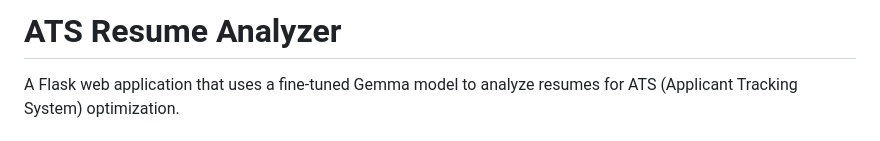
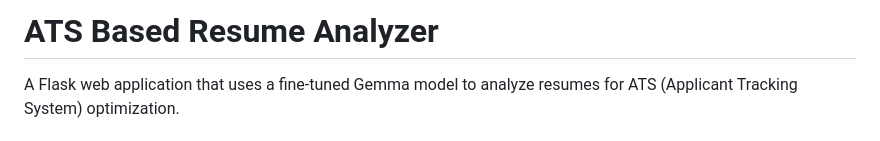
Before and after one commit to BrahmjotS/ATS-Analysis-Model, a Markdown page: README.md, the part around the change. Drawn GitHub-style.

```diff
--- a/README.md
+++ b/README.md
@@ -1,4 +1,4 @@
-# ATS Resume Analyzer
+# ATS Based Resume Analyzer
 
 A Flask web application that uses a fine-tuned Gemma model to analyze resumes for ATS (Applicant Tracking System) optimization.
 
```
